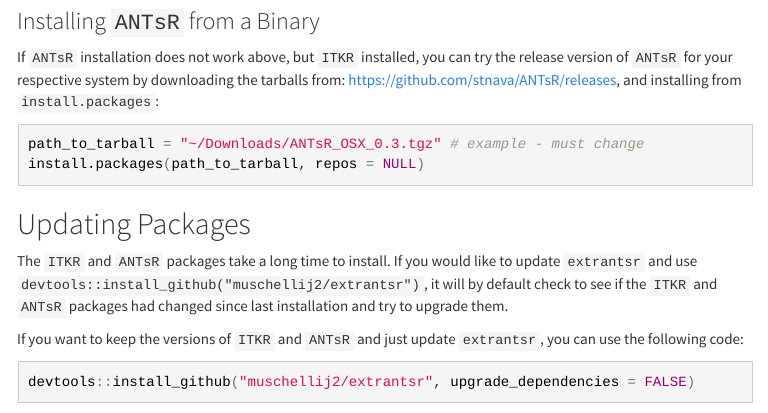
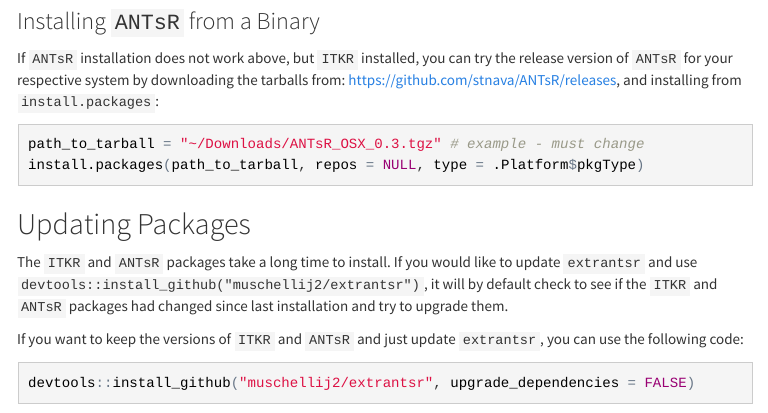
Before and after one commit to muschellij2/Neurohacking, an R Markdown document (Installation.Rmd): the page in a window 1100 px wide, from 4420 px down before the commit and from 4450 px down after it, so that both start at the same text. The pictures show the output file Installation.html that the author committed with the source, opened offline; menus at the side of the page are left out.

Commit message:
updating install

````diff
--- a/Installation.Rmd
+++ b/Installation.Rmd
@@ -224,7 +224,7 @@
 
 ```{r, eval = FALSE}
 path_to_tarball = "~/Downloads/ANTsR_OSX_0.3.tgz" # example - must change
-install.packages(path_to_tarball, repos = NULL)
+install.packages(path_to_tarball, repos = NULL, type = .Platform$pkgType)
 ```
 
 
````
Also changed, not shown: Installation.html.
